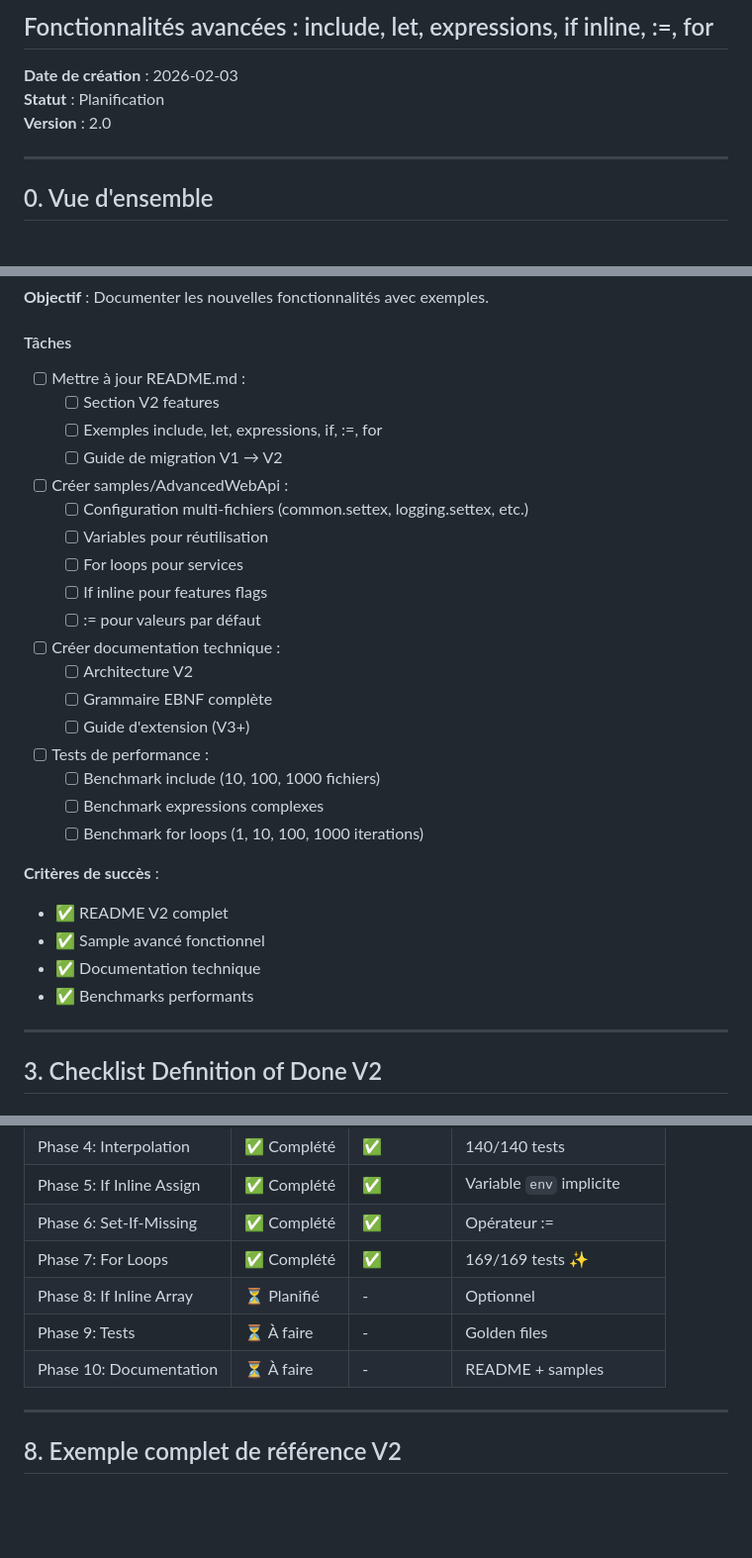
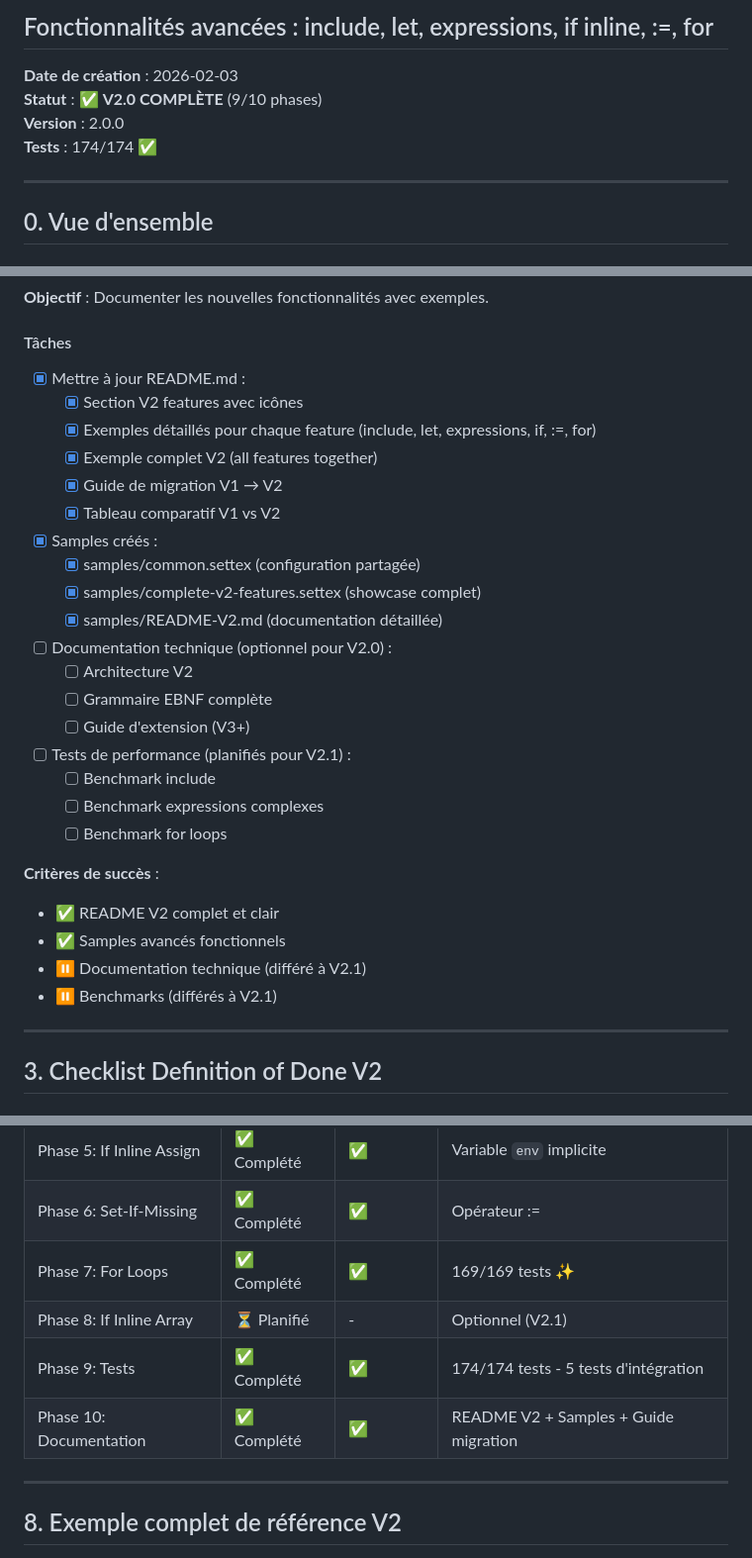
Before and after one commit to 74nu5/Settex, a Markdown page: plans/2026-02-03-settex-v2-implementation.md, 3 parts joined by grey strips. Shown at 99% size. GitHub-like rendering; blank space fills up the shorter version.

```diff
--- a/plans/2026-02-03-settex-v2-implementation.md
+++ b/plans/2026-02-03-settex-v2-implementation.md
@@ -2,8 +2,9 @@
 ## Fonctionnalités avancées : include, let, expressions, if inline, :=, for
 
 **Date de création** : 2026-02-03
-**Statut** : Planification
-**Version** : 2.0
+**Statut** : ✅ **V2.0 COMPLÈTE** (9/10 phases)
+**Version** : 2.0.0
+**Tests** : 174/174 ✅
 
 ---
 
@@ -584,30 +548,30 @@ env "Development" {
 **Objectif** : Documenter les nouvelles fonctionnalités avec exemples.
 
 #### Tâches
-- [ ] Mettre à jour README.md :
-  - [ ] Section V2 features
-  - [ ] Exemples include, let, expressions, if, :=, for
-  - [ ] Guide de migration V1 → V2
-- [ ] Créer samples/AdvancedWebApi :
-  - [ ] Configuration multi-fichiers (common.settex, logging.settex, etc.)
-  - [ ] Variables pour réutilisation
-  - [ ] For loops pour services
-  - [ ] If inline pour features flags
-  - [ ] := pour valeurs par défaut
-- [ ] Créer documentation technique :
+- [x] Mettre à jour README.md :
+  - [x] Section V2 features avec icônes
+  - [x] Exemples détaillés pour chaque feature (include, let, expressions, if, :=, for)
+  - [x] Exemple complet V2 (all features together)
+  - [x] Guide de migration V1 → V2
+  - [x] Tableau comparatif V1 vs V2
+- [x] Samples créés :
+  - [x] samples/common.settex (configuration partagée)
+  - [x] samples/complete-v2-features.settex (showcase complet)
+  - [x] samples/README-V2.md (documentation détaillée)
+- [ ] Documentation technique (optionnel pour V2.0) :
   - [ ] Architecture V2
   - [ ] Grammaire EBNF complète
   - [ ] Guide d'extension (V3+)
-- [ ] Tests de performance :
-  - [ ] Benchmark include (10, 100, 1000 fichiers)
+- [ ] Tests de performance (planifiés pour V2.1) :
+  - [ ] Benchmark include
   - [ ] Benchmark expressions complexes
-  - [ ] Benchmark for loops (1, 10, 100, 1000 iterations)
+  - [ ] Benchmark for loops
 
 **Critères de succès** :
-- ✅ README V2 complet
-- ✅ Sample avancé fonctionnel
-- ✅ Documentation technique
-- ✅ Benchmarks performants
+- ✅ README V2 complet et clair
+- ✅ Samples avancés fonctionnels
+- ⏸️ Documentation technique (différé à V2.1)
+- ⏸️ Benchmarks (différés à V2.1)
 
 ---
 
@@ -714,9 +678,9 @@ env "Development" {
 | Phase 5: If Inline Assign | ✅ Complété | ✅ | Variable `env` implicite |
 | Phase 6: Set-If-Missing | ✅ Complété | ✅ | Opérateur := |
 | Phase 7: For Loops | ✅ Complété | ✅ | 169/169 tests ✨ |
-| Phase 8: If Inline Array | ⏳ Planifié | - | Optionnel |
-| Phase 9: Tests | ⏳ À faire | - | Golden files |
-| Phase 10: Documentation | ⏳ À faire | - | README + samples |
+| Phase 8: If Inline Array | ⏳ Planifié | - | Optionnel (V2.1) |
+| Phase 9: Tests | ✅ Complété | ✅ | 174/174 tests - 5 tests d'intégration |
+| Phase 10: Documentation | ✅ Complété | ✅ | README V2 + Samples + Guide migration |
 
 ---
 
```
Also changed, not shown: other parts of plans/2026-02-03-settex-v2-implementation.md (+12 -49 lines).
